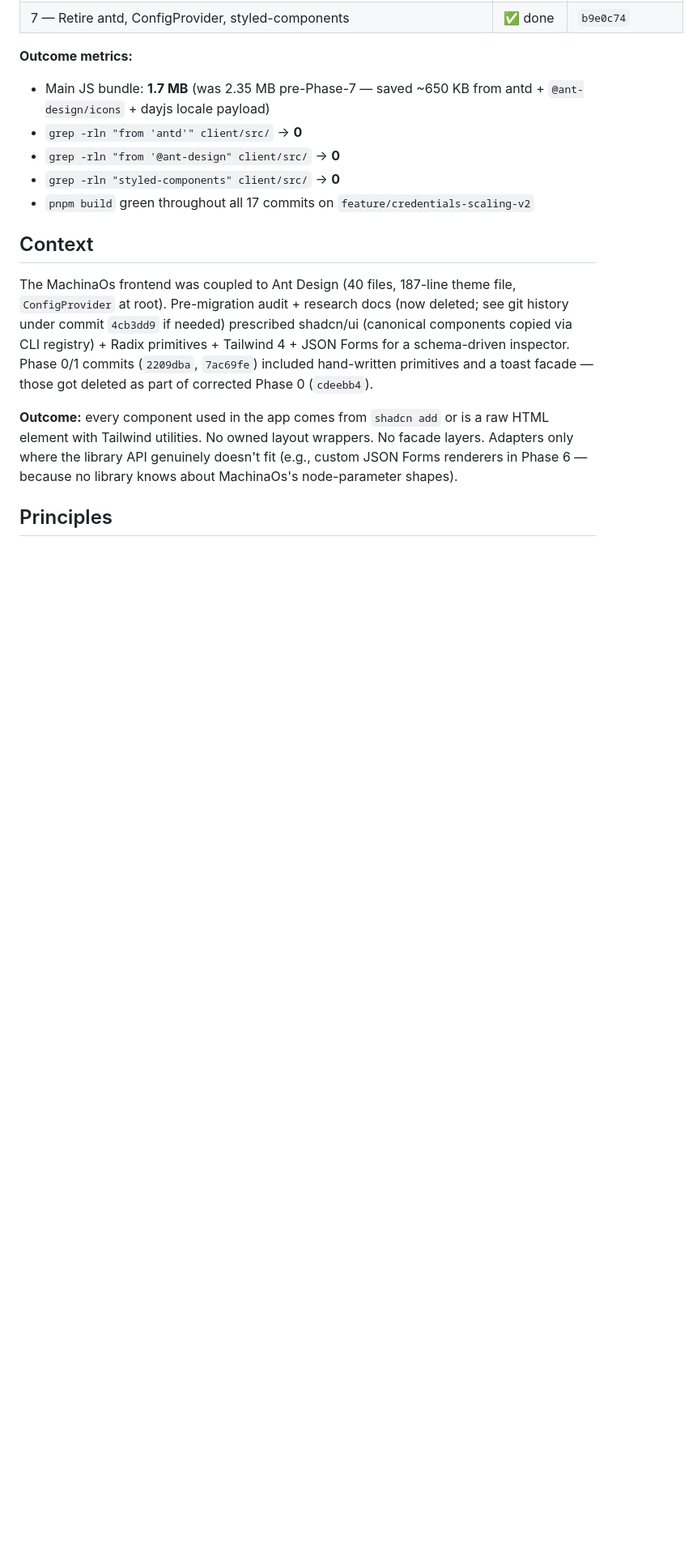
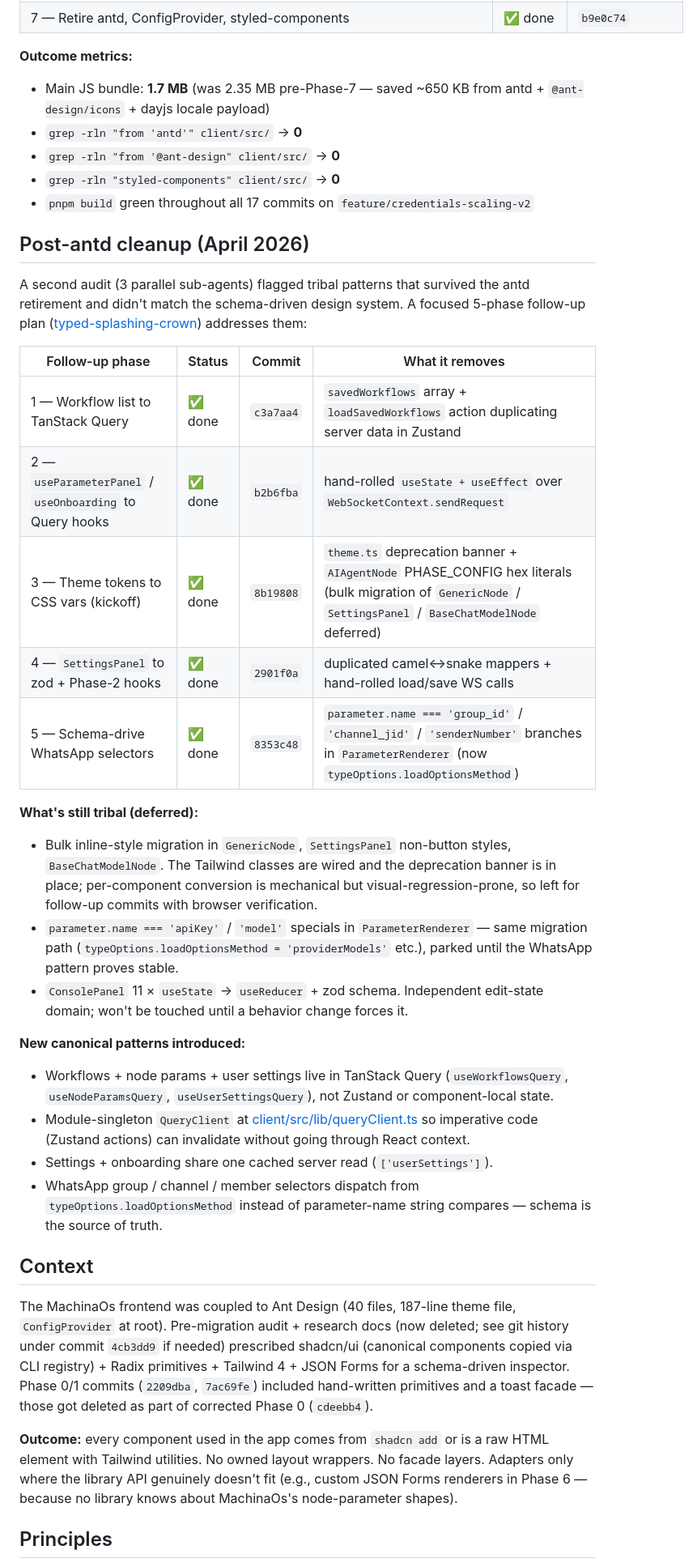
Before and after one commit to bhardwajRahul/MachinaOS, a Markdown page: docs-internal/ui_migration_plan.md, the part around the change. Shown at 81% size. Rendered like a GitHub page; blank space fills up the shorter version.

```diff
--- a/docs-internal/ui_migration_plan.md
+++ b/docs-internal/ui_migration_plan.md
@@ -23,6 +23,29 @@
 - `grep -rln "from '@ant-design" client/src/` → **0**
 - `grep -rln "styled-components" client/src/` → **0**
 - `pnpm build` green throughout all 17 commits on `feature/credentials-scaling-v2`
+
+## Post-antd cleanup (April 2026)
+
+A second audit (3 parallel sub-agents) flagged tribal patterns that survived the antd retirement and didn't match the schema-driven design system. A focused 5-phase follow-up plan ([typed-splashing-crown](../../../.claude/plans/typed-splashing-crown.md)) addresses them:
+
+| Follow-up phase | Status | Commit | What it removes |
+|---|---|---|---|
+| 1 — Workflow list to TanStack Query | ✅ done | `c3a7aa4` | `savedWorkflows` array + `loadSavedWorkflows` action duplicating server data in Zustand |
+| 2 — `useParameterPanel` / `useOnboarding` to Query hooks | ✅ done | `b2b6fba` | hand-rolled `useState + useEffect` over `WebSocketContext.sendRequest` |
+| 3 — Theme tokens to CSS vars (kickoff) | ✅ done | `8b19808` | `theme.ts` deprecation banner + `AIAgentNode` PHASE_CONFIG hex literals (bulk migration of `GenericNode` / `SettingsPanel` / `BaseChatModelNode` deferred) |
+| 4 — `SettingsPanel` to zod + Phase-2 hooks | ✅ done | `2901f0a` | duplicated camel↔snake mappers + hand-rolled load/save WS calls |
+| 5 — Schema-drive WhatsApp selectors | ✅ done | `8353c48` | `parameter.name === 'group_id'` / `'channel_jid'` / `'senderNumber'` branches in `ParameterRenderer` (now `typeOptions.loadOptionsMethod`) |
+
+**What's still tribal (deferred):**
+- Bulk inline-style migration in `GenericNode`, `SettingsPanel` non-button styles, `BaseChatModelNode`. The Tailwind classes are wired and the deprecation banner is in place; per-component conversion is mechanical but visual-regression-prone, so left for follow-up commits with browser verification.
+- `parameter.name === 'apiKey'` / `'model'` specials in `ParameterRenderer` — same migration path (`typeOptions.loadOptionsMethod = 'providerModels'` etc.), parked until the WhatsApp pattern proves stable.
+- `ConsolePanel` 11 × `useState` → `useReducer` + zod schema. Independent edit-state domain; won't be touched until a behavior change forces it.
+
+**New canonical patterns introduced:**
+- Workflows + node params + user settings live in TanStack Query (`useWorkflowsQuery`, `useNodeParamsQuery`, `useUserSettingsQuery`), not Zustand or component-local state.
+- Module-singleton `QueryClient` at [client/src/lib/queryClient.ts](../client/src/lib/queryClient.ts) so imperative code (Zustand actions) can invalidate without going through React context.
+- Settings + onboarding share one cached server read (`['userSettings']`).
+- WhatsApp group / channel / member selectors dispatch from `typeOptions.loadOptionsMethod` instead of parameter-name string compares — schema is the source of truth.
 
 ## Context
 
```
Also changed, not shown: docs-internal/frontend_architecture.md (+26 -2 lines).
